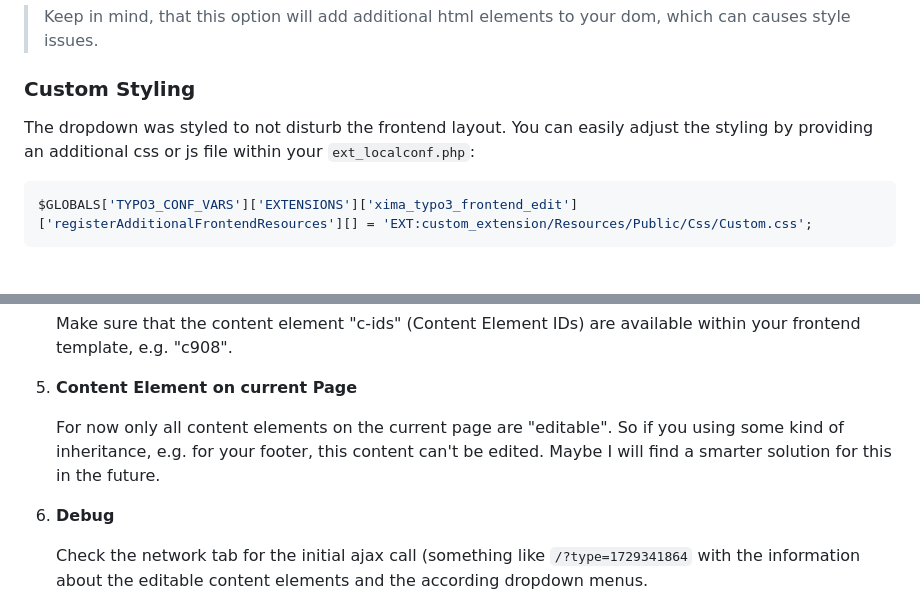
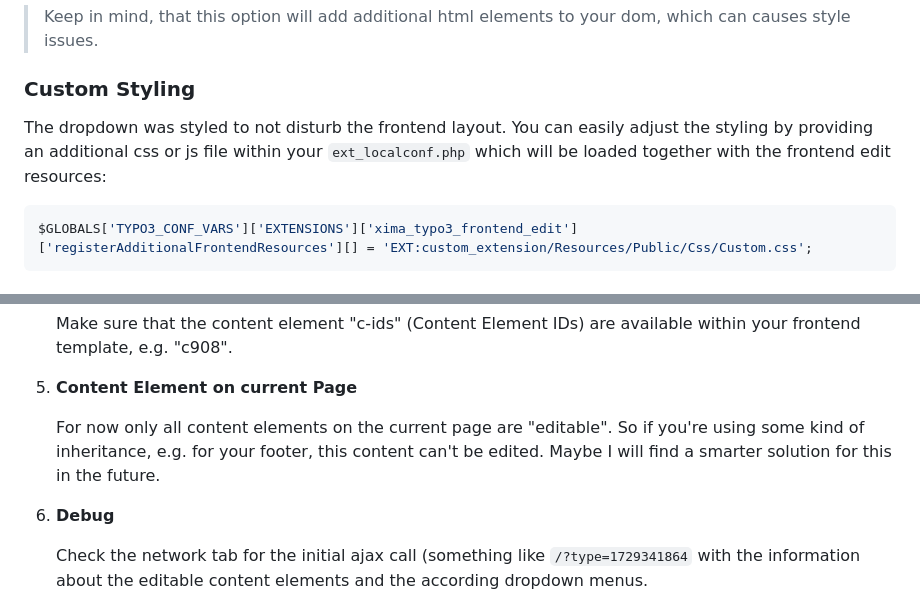
Before and after one commit to xima-media/xima-typo3-frontend-edit, a Markdown page: README.md, 2 parts joined by grey strips. Rendered like a GitHub page; folded sections open.

Commit message:
doc: readme adjustments

````diff
--- a/README.md
+++ b/README.md
@@ -192,7 +195,7 @@ See the [DataViewHelper](Classes/ViewHelpers/DataViewHelper.php) for more inform
 
 ### Custom Styling
 
-The dropdown was styled to not disturb the frontend layout. You can easily adjust the styling by providing an additional css or js file within your `ext_localconf.php`:
+The dropdown was styled to not disturb the frontend layout. You can easily adjust the styling by providing an additional css or js file within your `ext_localconf.php` which will be loaded together with the frontend edit resources:
 
 ```php
 $GLOBALS['TYPO3_CONF_VARS']['EXTENSIONS']['xima_typo3_frontend_edit']['registerAdditionalFrontendResources'][] = 'EXT:custom_extension/Resources/Public/Css/Custom.css';
@@ -225,7 +228,7 @@ There may be a number of reasons for this:
 
 5. __Content Element on current Page__
 
-    For now only all content elements on the current page are "editable". So if you using some kind of inheritance, e.g. for your footer, this content can't be edited. Maybe I will find a smarter solution for this in the future.
+    For now only all content elements on the current page are "editable". So if you're using some kind of inheritance, e.g. for your footer, this content can't be edited. Maybe I will find a smarter solution for this in the future.
 
 6. __Debug__
 
````
Also changed, not shown: other parts of README.md (+5 -2 lines).
